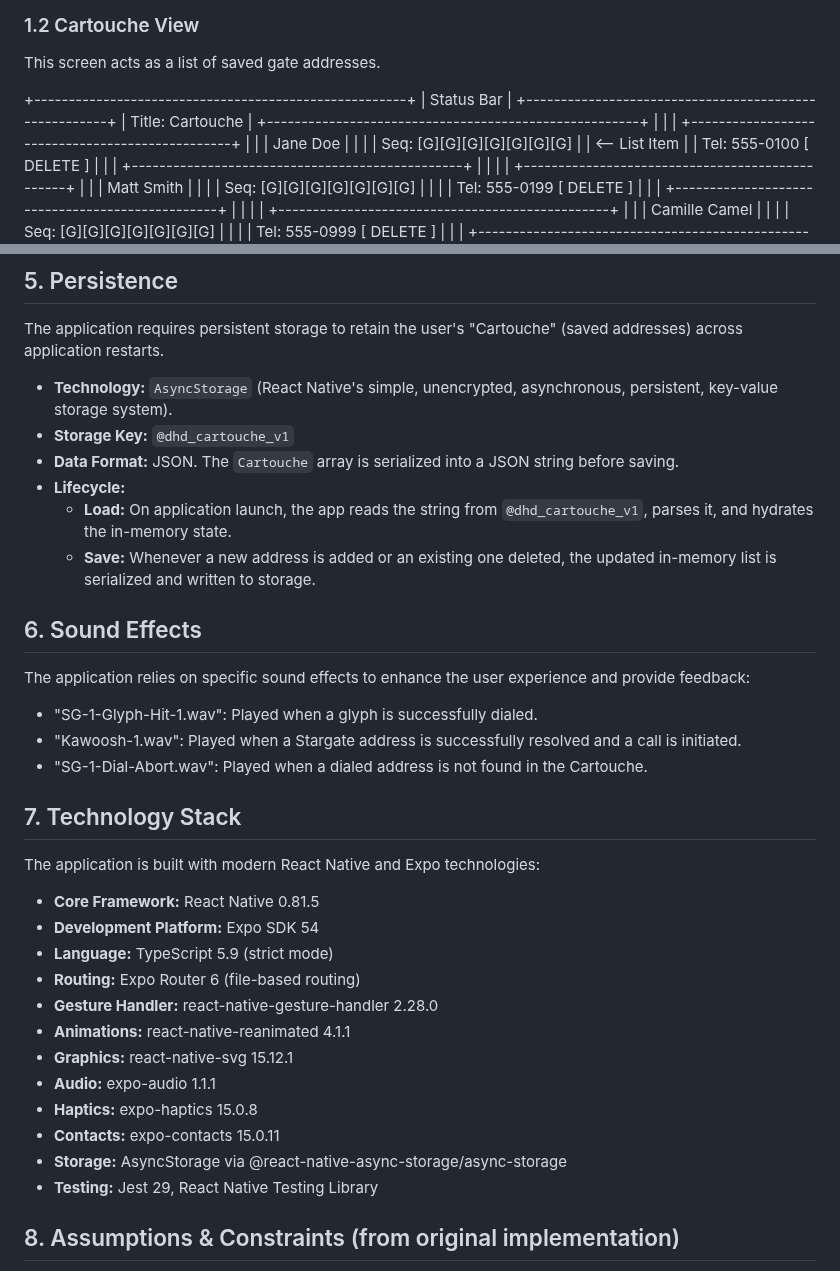
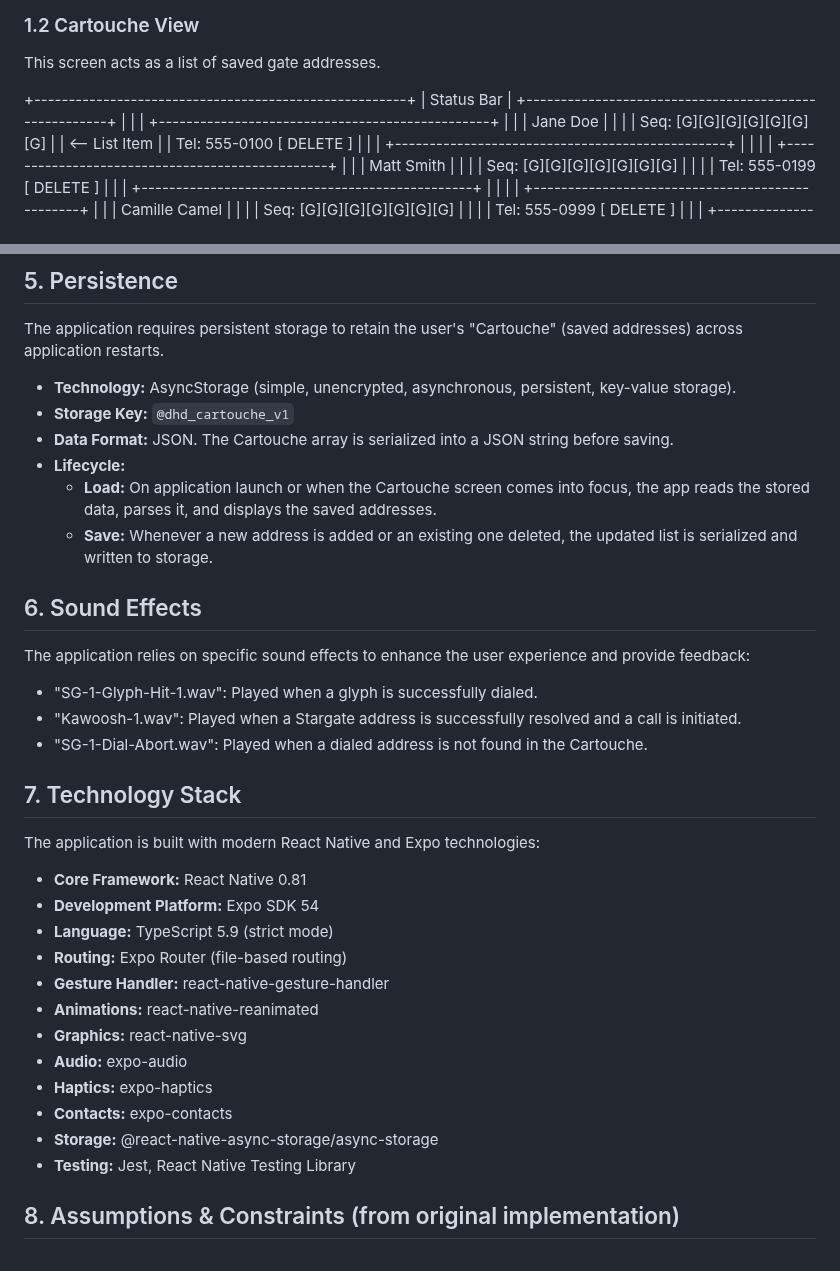
Before and after one commit to cowbellerina/mobile-dhd, a Markdown page: docs/design-document.md, 2 parts joined by grey strips. GitHub-like rendering.

```diff
--- a/docs/design-document.md
+++ b/docs/design-document.md
@@ -44,8 +44,6 @@ This screen acts as a list of saved gate addresses.
 
 +------------------------------------------------------+
 |  Status Bar                                          |
-+------------------------------------------------------+
-|  Title: Cartouche                                    |
 +------------------------------------------------------+
 |                                                      |
 |  +------------------------------------------------+  |
@@ -238,12 +228,12 @@ The data model defines the structures used to represent the DHD's state and the
 
 The application requires persistent storage to retain the user's "Cartouche" (saved addresses) across application restarts.
 
-*   **Technology:** `AsyncStorage` (React Native's simple, unencrypted, asynchronous, persistent, key-value storage system).
+*   **Technology:** AsyncStorage (simple, unencrypted, asynchronous, persistent, key-value storage).
 *   **Storage Key:** `@dhd_cartouche_v1`
-*   **Data Format:** JSON. The `Cartouche` array is serialized into a JSON string before saving.
+*   **Data Format:** JSON. The Cartouche array is serialized into a JSON string before saving.
 *   **Lifecycle:**
-    *   **Load:** On application launch, the app reads the string from `@dhd_cartouche_v1`, parses it, and hydrates the in-memory state.
-    *   **Save:** Whenever a new address is added or an existing one deleted, the updated in-memory list is serialized and written to storage.
+    *   **Load:** On application launch or when the Cartouche screen comes into focus, the app reads the stored data, parses it, and displays the saved addresses.
+    *   **Save:** Whenever a new address is added or an existing one deleted, the updated list is serialized and written to storage.
 
 ## 6. Sound Effects
 
@@ -257,18 +247,18 @@ The application relies on specific sound effects to enhance the user experience
 
 The application is built with modern React Native and Expo technologies:
 
-*   **Core Framework:** React Native 0.81.5
+*   **Core Framework:** React Native 0.81
 *   **Development Platform:** Expo SDK 54
 *   **Language:** TypeScript 5.9 (strict mode)
-*   **Routing:** Expo Router 6 (file-based routing)
-*   **Gesture Handler:** react-native-gesture-handler 2.28.0
-*   **Animations:** react-native-reanimated 4.1.1
-*   **Graphics:** react-native-svg 15.12.1
-*   **Audio:** expo-audio 1.1.1
-*   **Haptics:** expo-haptics 15.0.8
-*   **Contacts:** expo-contacts 15.0.11
-*   **Storage:** AsyncStorage via @react-native-async-storage/async-storage
-*   **Testing:** Jest 29, React Native Testing Library
+*   **Routing:** Expo Router (file-based routing)
+*   **Gesture Handler:** react-native-gesture-handler
+*   **Animations:** react-native-reanimated
+*   **Graphics:** react-native-svg
+*   **Audio:** expo-audio
+*   **Haptics:** expo-haptics
+*   **Contacts:** expo-contacts
+*   **Storage:** @react-native-async-storage/async-storage
+*   **Testing:** Jest, React Native Testing Library
 
 ## 8. Assumptions & Constraints (from original implementation)
 
```
Also changed, not shown: other parts of docs/design-document.md (+19 -27 lines).
